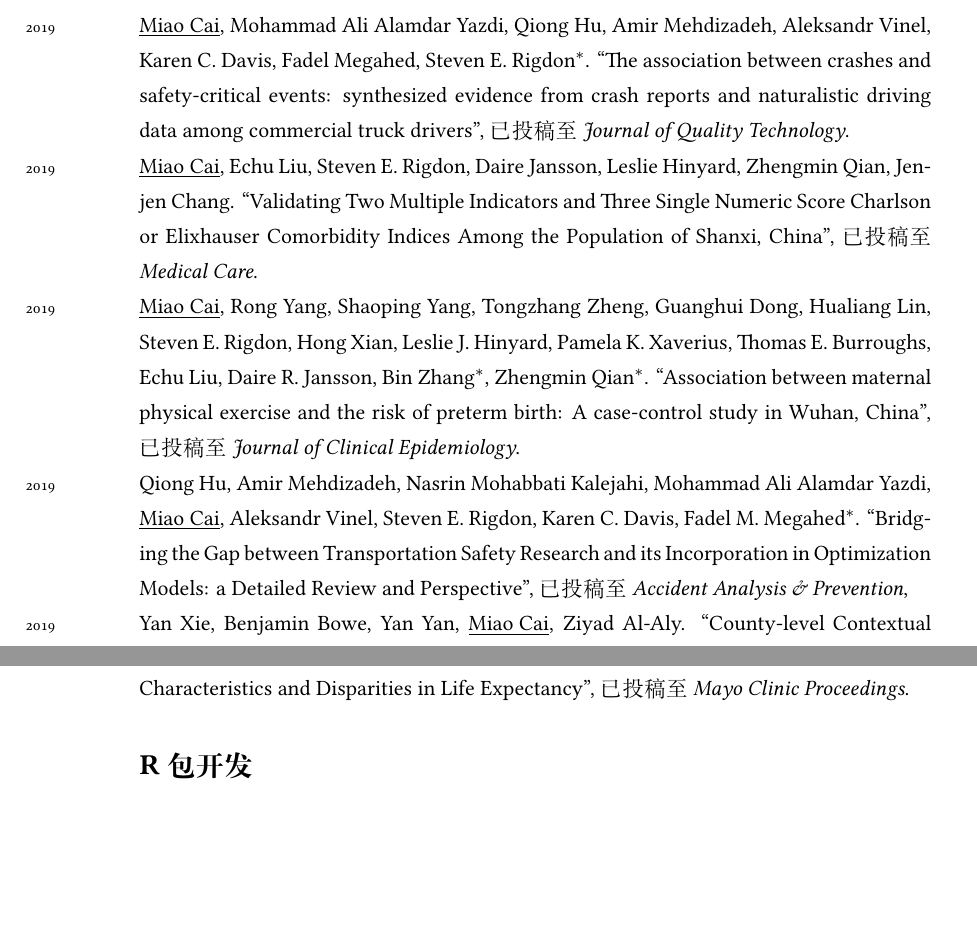
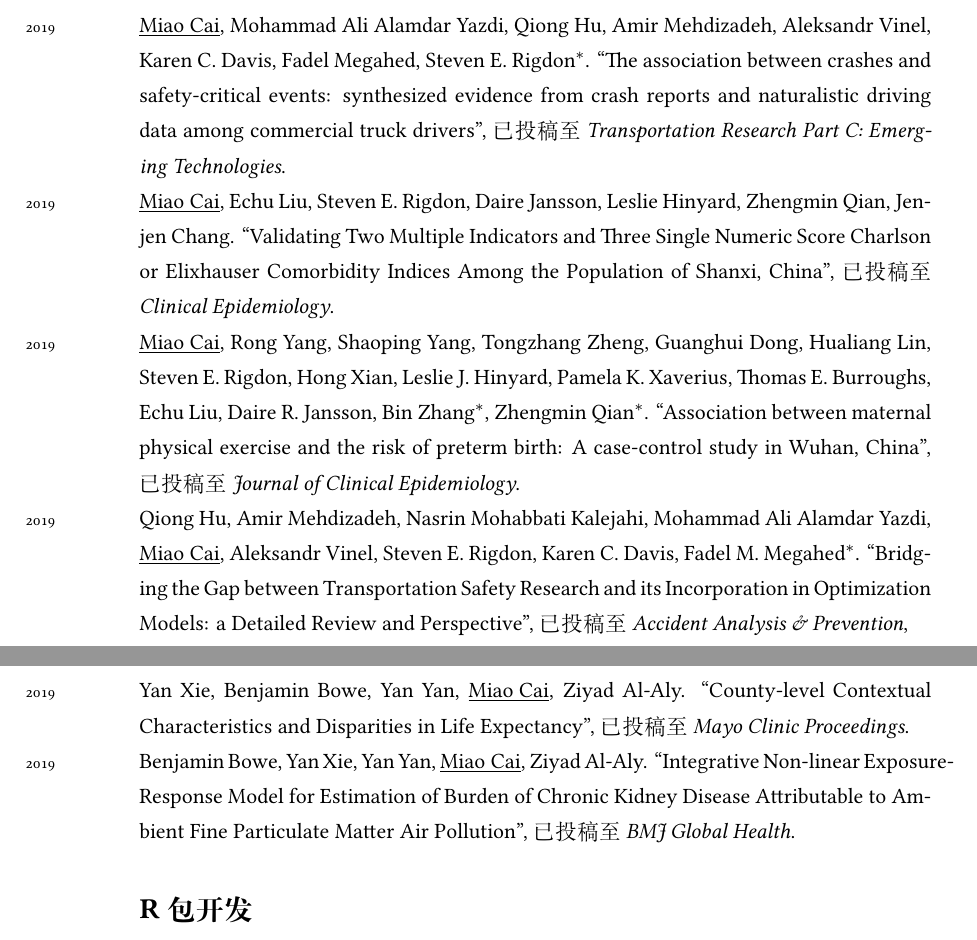
Before and after one commit to caimiao0714/ChineseCV, a LaTeX CV (ChineseCV - tex files/Miao_Cai_CV_Chinese.tex): two parts of pages 6 and 7 of 7, joined at a grey line, cut so that both start at the same text, the shorter picture padded with empty space. Compiled offline with XeLaTeX; a missing font is replaced by an installed copy or a similar font.

Commit message:
update submitted journals

```diff
--- a/ChineseCV - tex files/Miao_Cai_CV_Chinese.tex
+++ b/ChineseCV - tex files/Miao_Cai_CV_Chinese.tex
@@ -239,11 +239,12 @@ U.S.A.\\[.3cm]
 
 \subsection*{已投稿论文}
 \noindent
-\years{2019}\underline{Miao Cai},  Mohammad Ali Alamdar Yazdi, Qiong Hu, Amir Mehdizadeh, Aleksandr Vinel, Karen C. Davis, Fadel Megahed, Steven E. Rigdon$^\ast$. ``The association between crashes and safety-critical events: synthesized evidence from crash reports and naturalistic driving data among commercial truck drivers", 已投稿至\emph{Journal of Quality Technology}.\\
-\years{2019}\underline{Miao Cai}, Echu Liu, Steven E. Rigdon, Daire Jansson, Leslie Hinyard, Zhengmin Qian, Jen-jen Chang. ``Validating Two Multiple Indicators and Three Single Numeric Score Charlson or Elixhauser Comorbidity Indices Among the Population of Shanxi, China", 已投稿至\emph{Medical Care}.\\
+\years{2019}\underline{Miao Cai},  Mohammad Ali Alamdar Yazdi, Qiong Hu, Amir Mehdizadeh, Aleksandr Vinel, Karen C. Davis, Fadel Megahed, Steven E. Rigdon$^\ast$. ``The association between crashes and safety-critical events: synthesized evidence from crash reports and naturalistic driving data among commercial truck drivers", 已投稿至\emph{Transportation Research Part C: Emerging Technologies}.\\
+\years{2019}\underline{Miao Cai}, Echu Liu, Steven E. Rigdon, Daire Jansson, Leslie Hinyard, Zhengmin Qian, Jen-jen Chang. ``Validating Two Multiple Indicators and Three Single Numeric Score Charlson or Elixhauser Comorbidity Indices Among the Population of Shanxi, China", 已投稿至\emph{Clinical Epidemiology}.\\
 \years{2019}\underline{Miao Cai}, Rong Yang, Shaoping Yang, Tongzhang Zheng, Guanghui Dong, Hualiang Lin, Steven E. Rigdon, Hong Xian, Leslie J. Hinyard, Pamela K. Xaverius, Thomas E. Burroughs, Echu Liu, Daire R. Jansson, Bin Zhang$^\ast$, Zhengmin Qian$^\ast$. ``Association between maternal physical exercise and the risk of preterm birth: A case-control study in Wuhan, China", 已投稿至\emph{Journal of Clinical Epidemiology}.\\
 \years{2019}Qiong Hu, Amir Mehdizadeh, Nasrin Mohabbati Kalejahi, Mohammad Ali Alamdar Yazdi, \underline{Miao Cai}, Aleksandr Vinel, Steven E. Rigdon, Karen C. Davis, Fadel M. Megahed$^\ast$. ``Bridging the Gap between Transportation Safety Research and its Incorporation in Optimization Models: a Detailed Review and Perspective", 已投稿至\emph{Accident Analysis \& Prevention},\\
-\years{2019}Yan Xie, Benjamin Bowe, Yan Yan, \underline{Miao Cai}, Ziyad Al-Aly. ``County-level Contextual Characteristics and Disparities in Life Expectancy", 已投稿至\emph{Mayo Clinic Proceedings}.
+\years{2019}Yan Xie, Benjamin Bowe, Yan Yan, \underline{Miao Cai}, Ziyad Al-Aly. ``County-level Contextual Characteristics and Disparities in Life Expectancy", 已投稿至\emph{Mayo Clinic Proceedings}.\\
+\years{2019}Benjamin Bowe, Yan Xie, Yan Yan, \underline{Miao Cai}, Ziyad Al-Aly. ``Integrative Non-linear Exposure-Response Model for Estimation of Burden of Chronic Kidney Disease Attributable to Ambient Fine Particulate Matter Air Pollution", 已投稿至\emph{BMJ Global Health}.
 
 \section*{R包开发}
 \years{2019}R Package: \emph{NDS}. ``An R package for manipulating naturalistic driving datasets". Source: \href{https://github.com/caimiao0714/NDS}{https://github.com/caimiao0714/NDS}\\
```
Also changed, not shown: ChineseCV - tex files/Miao_Cai_CV_Chinese.pdf, 3 other files.
